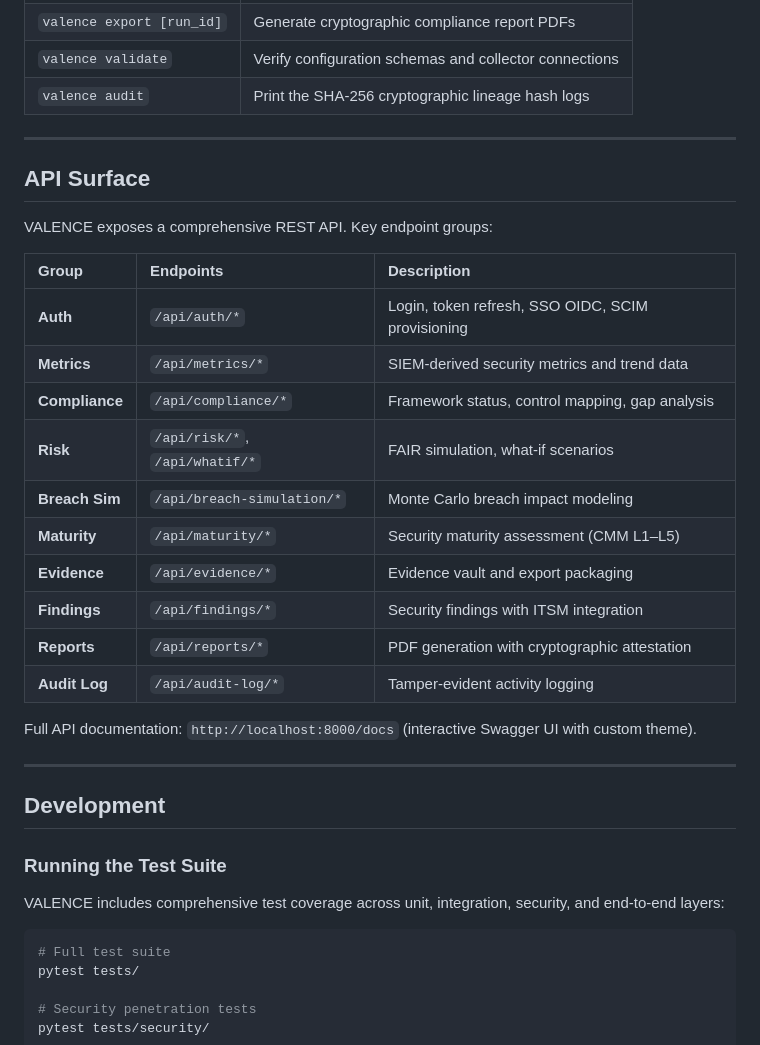
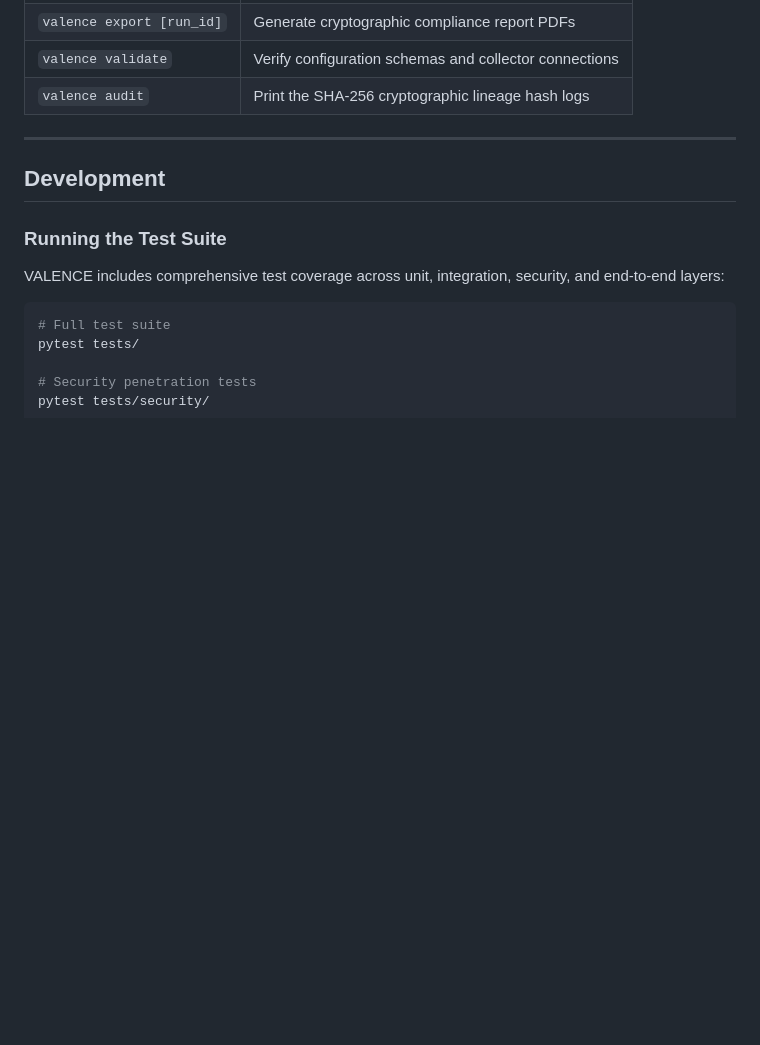
Before and after one commit to hiro001-eth/VALENCE-GRC-Platform, a Markdown page: README.md, the part around the change. Drawn GitHub-style; blank space fills up the shorter version.

Commit message:
Remove API Surface section from README
Removed API Surface section detailing REST API endpoints and documentation.

```diff
--- a/README.md
+++ b/README.md
@@ -163,27 +163,6 @@ Activate your virtual environment, then use the following commands:
 
 ---
 
-## API Surface
-
-VALENCE exposes a comprehensive REST API. Key endpoint groups:
-
-| Group | Endpoints | Description |
-| :--- | :--- | :--- |
-| **Auth** | `/api/auth/*` | Login, token refresh, SSO OIDC, SCIM provisioning |
-| **Metrics** | `/api/metrics/*` | SIEM-derived security metrics and trend data |
-| **Compliance** | `/api/compliance/*` | Framework status, control mapping, gap analysis |
-| **Risk** | `/api/risk/*`, `/api/whatif/*` | FAIR simulation, what-if scenarios |
-| **Breach Sim** | `/api/breach-simulation/*` | Monte Carlo breach impact modeling |
-| **Maturity** | `/api/maturity/*` | Security maturity assessment (CMM L1–L5) |
-| **Evidence** | `/api/evidence/*` | Evidence vault and export packaging |
-| **Findings** | `/api/findings/*` | Security findings with ITSM integration |
-| **Reports** | `/api/reports/*` | PDF generation with cryptographic attestation |
-| **Audit Log** | `/api/audit-log/*` | Tamper-evident activity logging |
-
-Full API documentation: `http://localhost:8000/docs` (interactive Swagger UI with custom theme).
-
----
-
 ## Development
 
 ### Running the Test Suite
```
